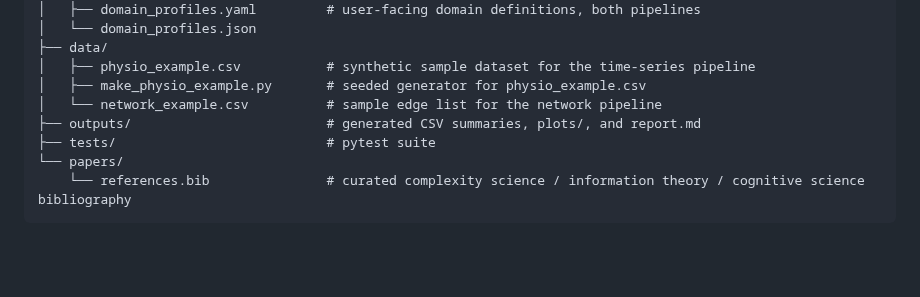
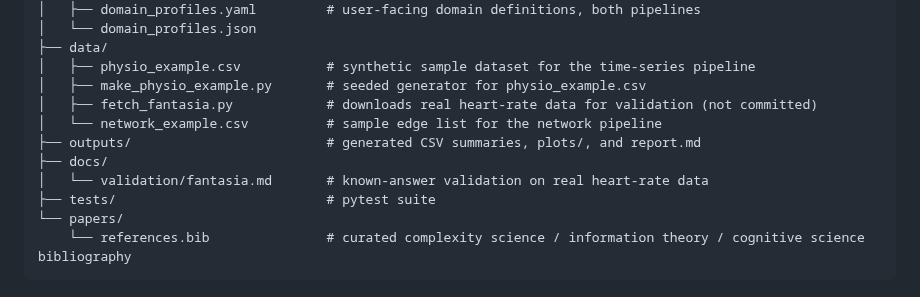
Before and after one commit to PJAllen5/complexity-engine, a Markdown page: README.md, the part around one of its changes. Rendered like a GitHub page; blank space fills up the shorter version.

```diff
--- a/README.md
+++ b/README.md
@@ -129,8 +132,11 @@ complexity-engine/
 ├── data/
 │   ├── physio_example.csv           # synthetic sample dataset for the time-series pipeline
 │   ├── make_physio_example.py       # seeded generator for physio_example.csv
+│   ├── fetch_fantasia.py            # downloads real heart-rate data for validation (not committed)
 │   └── network_example.csv          # sample edge list for the network pipeline
 ├── outputs/                         # generated CSV summaries, plots/, and report.md
+├── docs/
+│   └── validation/fantasia.md       # known-answer validation on real heart-rate data
 ├── tests/                           # pytest suite
 └── papers/
     └── references.bib               # curated complexity science / information theory / cognitive science bibliography
```
Also changed, not shown: other parts of README.md (+24 -3 lines), docs/validation/fantasia.md (added, +123 -0 lines), outputs/report.md (+4 -4 lines), outputs/plots/signal_complexity_metrics.png, 13 other files.
